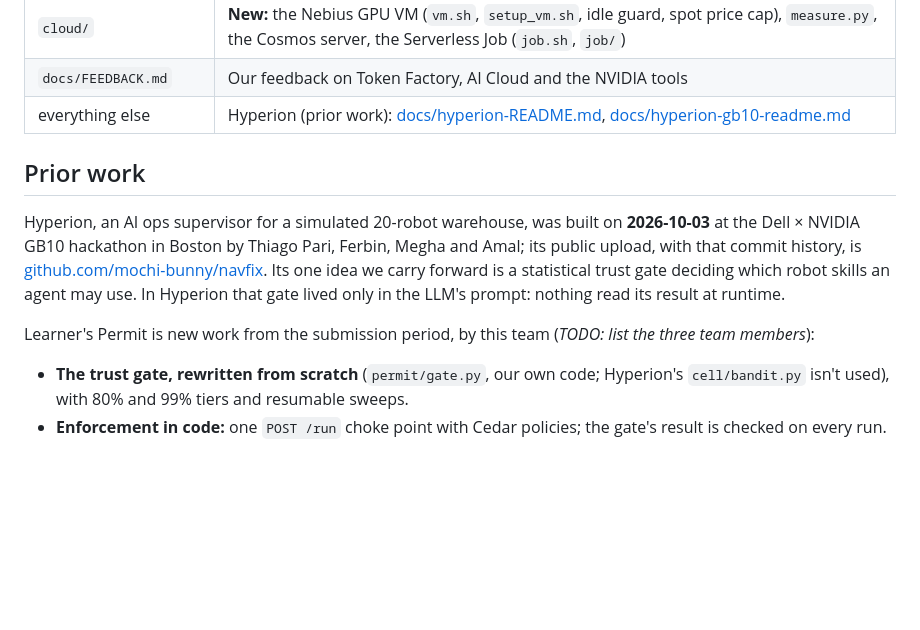
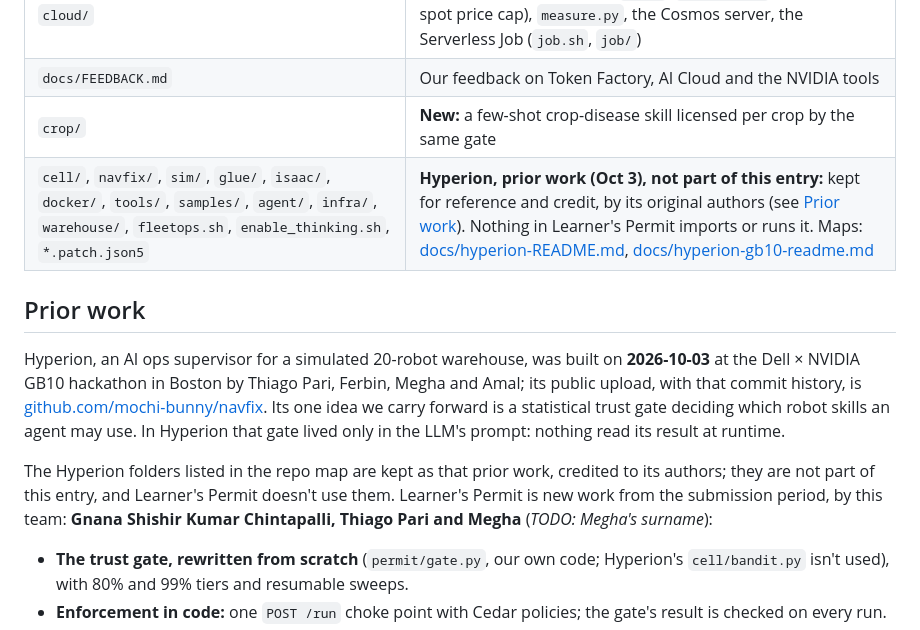
Before and after one commit to thiagopari/learners-permit, a Markdown page: README.md, the part around the change. GitHub-like rendering; blank space fills up the shorter version.

Commit message:
README: team members, and the Hyperion folders marked as prior work, not part of the entry
The team is Gnana Shishir Kumar Chintapalli, Thiago Pari and Megha. The
Hyperion folders stay in the repo (team decision) and are now listed by name
as prior work, credited to their original authors, unused by Learner's
Permit and not part of this entry.

```diff
--- a/README.md
+++ b/README.md
@@ -181,7 +181,8 @@ The setup is hardened against what broke on a real VM: Isaac Sim's missing `libG
 | `console/`, `demo/`, `tests/` | **New:** licence console, four-beat demo (offline, labelled stand-ins), tests |
 | `cloud/` | **New:** the Nebius GPU VM (`vm.sh`, `setup_vm.sh`, idle guard, spot price cap), `measure.py`, the Cosmos server, the Serverless Job (`job.sh`, `job/`) |
 | `docs/FEEDBACK.md` | Our feedback on Token Factory, AI Cloud and the NVIDIA tools |
-| everything else | Hyperion (prior work): [docs/hyperion-README.md](docs/hyperion-README.md), [docs/hyperion-gb10-readme.md](docs/hyperion-gb10-readme.md) |
+| `crop/` | **New:** a few-shot crop-disease skill licensed per crop by the same gate |
+| `cell/`, `navfix/`, `sim/`, `glue/`, `isaac/`, `docker/`, `tools/`, `samples/`, `agent/`, `infra/`, `warehouse/`, `fleetops.sh`, `enable_thinking.sh`, `*.patch.json5` | **Hyperion, prior work (Oct 3), not part of this entry:** kept for reference and credit, by its original authors (see [Prior work](#prior-work)). Nothing in Learner's Permit imports or runs it. Maps: [docs/hyperion-README.md](docs/hyperion-README.md), [docs/hyperion-gb10-readme.md](docs/hyperion-gb10-readme.md) |
 
 ## Prior work
 Hyperion, an AI ops supervisor for a simulated 20-robot warehouse, was built on **2026-10-03** at the Dell × NVIDIA
@@ -190,7 +191,9 @@ GB10 hackathon in Boston by Thiago Pari, Ferbin, Megha and Amal; its public uplo
 statistical trust gate deciding which robot skills an agent may use. In Hyperion that gate lived only in the LLM's
 prompt: nothing read its result at runtime.
 
-Learner's Permit is new work from the submission period, by this team (_TODO: list the three team members_):
+The Hyperion folders listed in the repo map are kept as that prior work, credited to its authors; they are not part
+of this entry, and Learner's Permit doesn't use them. Learner's Permit is new work from the submission period, by
+this team: **Gnana Shishir Kumar Chintapalli, Thiago Pari and Megha** (_TODO: Megha's surname_):
 - **The trust gate, rewritten from scratch** (`permit/gate.py`, our own code; Hyperion's `cell/bandit.py` isn't used),
   with 80% and 99% tiers and resumable sweeps.
 - **Enforcement in code:** one `POST /run` choke point with Cedar policies; the gate's result is checked on every run.
```
